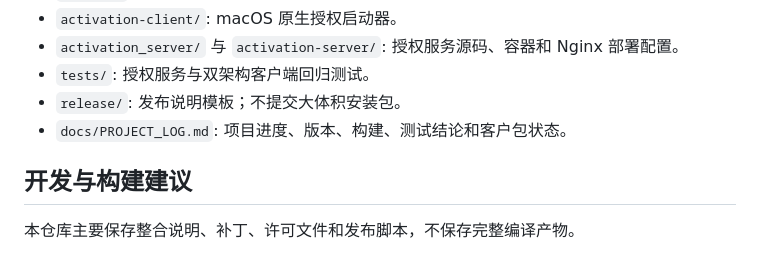
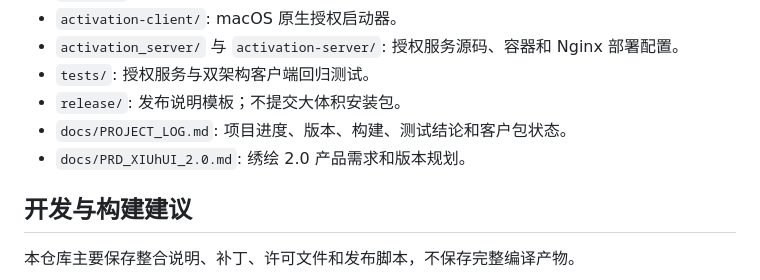
Before and after one commit to yoamimu/xiuhui-daimian-integration, a Markdown page: README.md, the part around the change. GitHub-like rendering.

```diff
--- a/README.md
+++ b/README.md
@@ -72,6 +72,7 @@ SPDX-License-Identifier: GPL-3.0-or-later
 - `tests/`: 授权服务与双架构客户端回归测试。
 - `release/`: 发布说明模板；不提交大体积安装包。
 - `docs/PROJECT_LOG.md`: 项目进度、版本、构建、测试结论和客户包状态。
+- `docs/PRD_XIUhUI_2.0.md`: 绣绘 2.0 产品需求和版本规划。
 
 ## 开发与构建建议
 
```
Also changed, not shown: docs/PRD_XIUhUI_2.0.md (added, +190 -0 lines), docs/PROJECT_LOG.md (+2 -0 lines).
